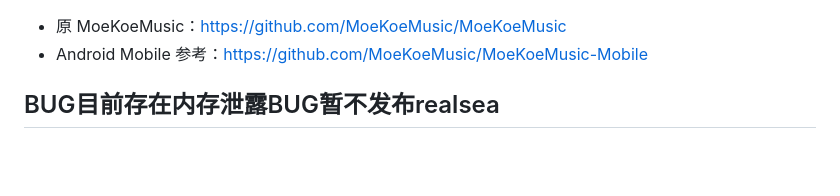
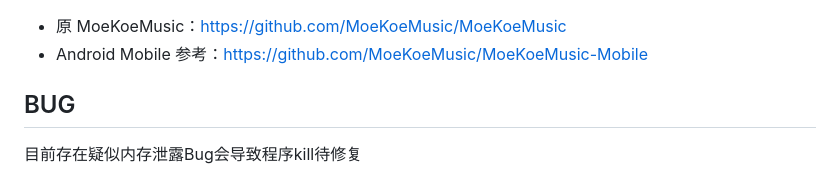
Before and after one commit to BaiLai7513/MoeKoeMusic-Mobile-Enhanced, a Markdown page: README.md, the part around the change. Rendered like a GitHub page; blank space fills up the shorter version.

Commit message:
Update README with memory leak bug notice
Added a note about a suspected memory leak bug that may cause the program to crash.

```diff
--- a/README.md
+++ b/README.md
@@ -78,4 +78,5 @@ bash scripts/build.sh
 - 原 MoeKoeMusic：<https://github.com/MoeKoeMusic/MoeKoeMusic>
 - Android Mobile 参考：<https://github.com/MoeKoeMusic/MoeKoeMusic-Mobile>
 
-## BUG目前存在内存泄露BUG暂不发布realsea
+## BUG
+目前存在疑似内存泄露Bug会导致程序kill待修复
```
